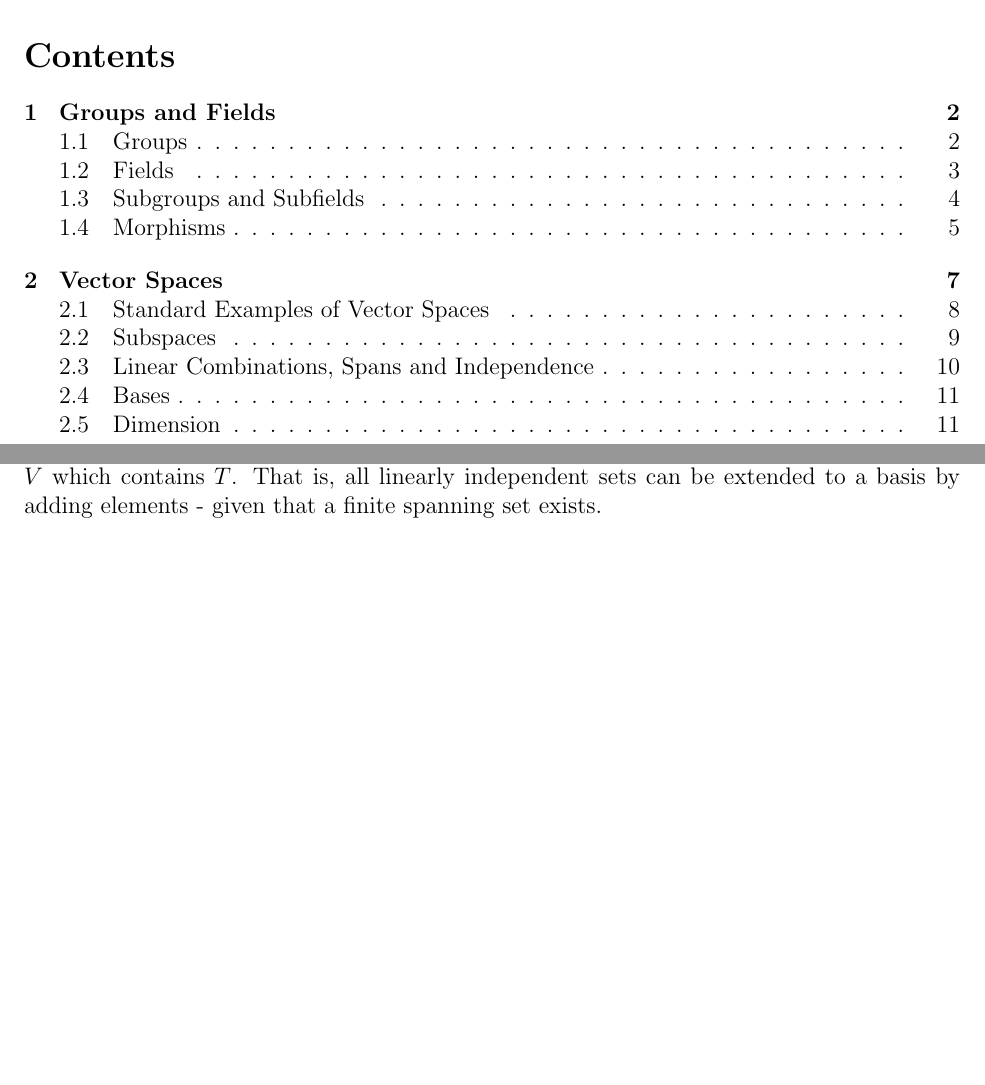
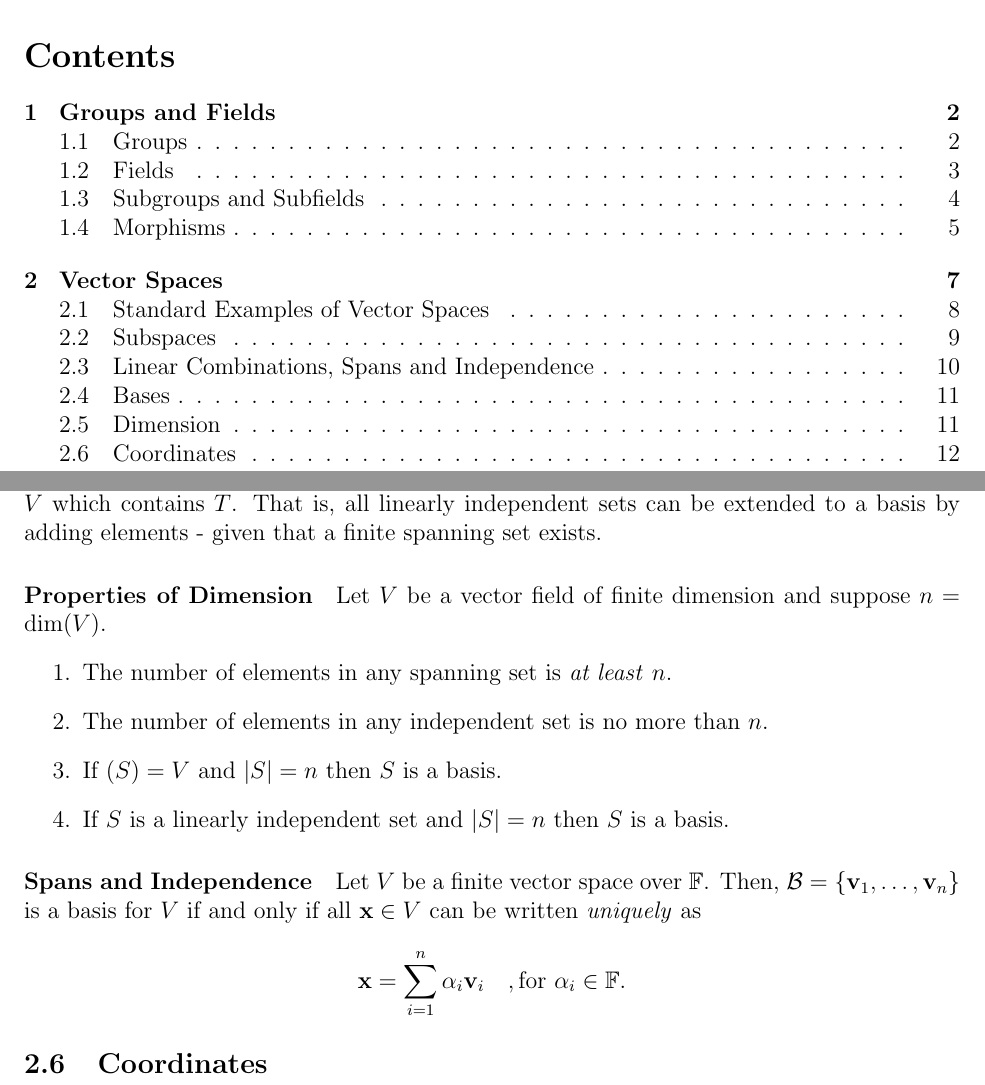
Before and after one commit to imagine-hussain/math2601_notes, a LaTeX document (main.tex, which reads vector_spaces.tex): two parts of pages 1 and 12 of 12, joined at a grey line, cut so that both start at the same text, the shorter picture padded with empty space. Compiled offline with pdfLaTeX.

Commit message:
dimension properties

```diff
--- a/vector_spaces.tex
+++ b/vector_spaces.tex
@@ -366,3 +366,25 @@ and let \(T\) be a linearly independent subset of \(V\).
 Then, there is a basis \(B\) of \(V\) which contains \(T\).
 That is, all linearly independent sets can be extended to a basis by adding
 elements - given that a finite spanning set exists.
+
+\paragraph{Properties of Dimension}
+Let \(V\) be a vector field of finite dimension and suppose
+\(n = \dim (V)\).
+\begin{enumerate}
+    \item The number of elements in any spanning set is \textit{at least} \(n\).
+    \item The number of elements in any independent set is no more than \(n\).
+    \item If \(\span(S) = V\) and \(|S| = n\) then \(S\) is a basis.
+    \item If \(S\) is a linearly independent set and \(\abs{S} = n\) then
+    \(S\) is a basis.
+\end{enumerate}
+
+\paragraph{Spans and Independence}
+Let \(V\) be a finite vector space over \(\mathbb{F}\).
+Then, \(\mathcal{B} = \{\vv_1, \dots, \vv_n\}\) is a basis for
+\(V\) if and only if all \(\vx \in V\)
+can be written \textit{uniquely} as
+\[
+    \vx = \sum_{i=1}^{n} \alpha_i \vv_i \quad, \text{for } \alpha_i \in \mathbb{F}.
+\]
+
+\subsection{Coordinates}
```
Also changed, not shown: main.pdf.
